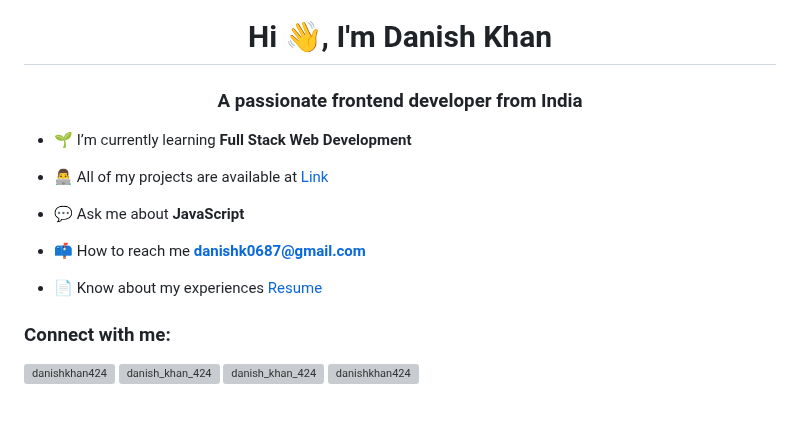
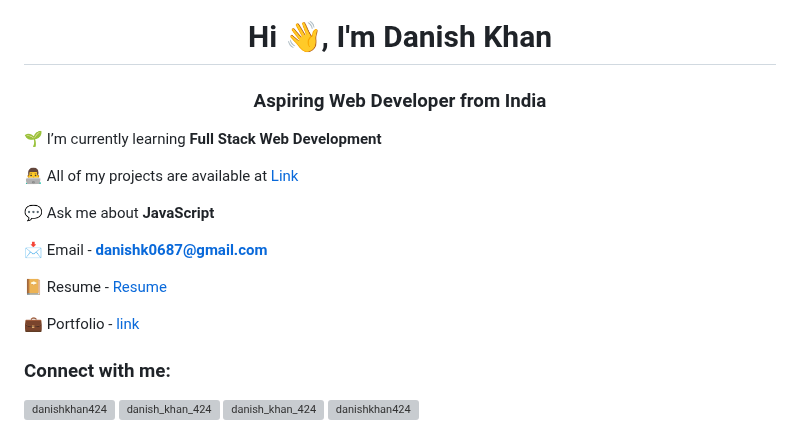
Before and after one commit to danishkhan424/danishkhan424, a Markdown page: README.md, the part around one of its changes. Rendered like a GitHub page; grey boxes are pictures that could not be loaded.

```diff
--- a/README.md
+++ b/README.md
@@ -1,15 +1,17 @@
 <h1 align="center">Hi 👋, I'm Danish Khan</h1>
-<h3 align="center">A passionate frontend developer from India</h3>
+<h3 align="center">Aspiring Web Developer from India</h3>
 
-- 🌱 I’m currently learning **Full Stack Web Development**
+🌱 I’m currently learning **Full Stack Web Development**
 
-- 👨‍💻 All of my projects are available at [Link](Link)
+👨‍💻 All of my projects are available at [Link](Link)
 
-- 💬 Ask me about **JavaScript**
+💬 Ask me about **JavaScript**
 
-- 📫 How to reach me **danishk0687@gmail.com**
+📩 Email - **danishk0687@gmail.com**
 
-- 📄 Know about my experiences [Resume](https://test-resume.masaischool.com/dashboard/profile/?selectedTemplate=ModernMilestone&isEdit=true&resumeId=6569fdd7436c6b8b69f3e0f4&profileId=self)
+📔 Resume - [Resume](https://test-resume.masaischool.com/dashboard/profile/?selectedTemplate=ModernMilestone&isEdit=true&resumeId=6569fdd7436c6b8b69f3e0f4&profileId=self)
+
+💼 Portfolio - [link](link)
 
 <h3 align="left">Connect with me:</h3>
 <p align="left">
```
Also changed, not shown: other parts of README.md (+3 -3 lines).
